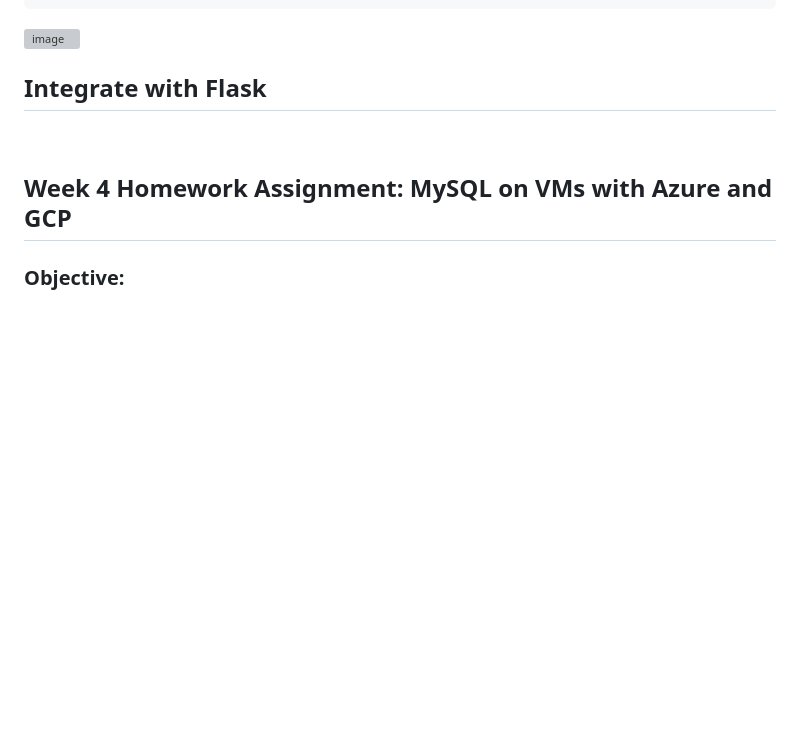
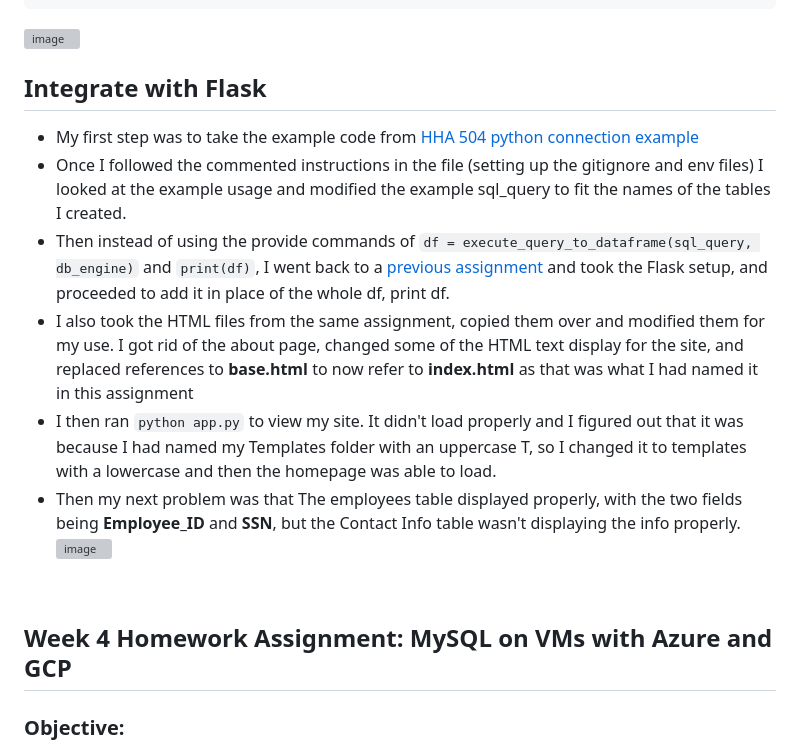
Before and after one commit to meglee67/flask_4_databases_mysql_vm, a Markdown page: README.md, the part around the change. GitHub-like rendering; blank space fills up the shorter version; grey boxes are pictures that could not be loaded.

````diff
--- a/README.md
+++ b/README.md
@@ -169,6 +169,14 @@ WHERE employee_id = 3;
 ![image](https://github.com/meglee67/flask_4_databases_mysql_vm/assets/123908362/5d05e3f3-deb9-4f8b-8844-1f9b713dfd9f)
 
 ## Integrate with Flask
+* My first step was to take the example code from [HHA 504 python connection example](https://github.com/hantswilliams/HHA_504_2023/blob/main/WK4/code/python_connectionExample.py)
+* Once I followed the commented instructions in the file (setting up the gitignore and env files) I looked at the example usage and modified the example sql_query to fit the names of the tables I created.
+* Then instead of using the provide commands of ```df = execute_query_to_dataframe(sql_query, db_engine)``` and ```print(df)```, I went back to a [previous assignment](https://github.com/meglee67/azure_flask_deployment/blob/main/app.py) and took the Flask setup, and proceeded to add it in place of the whole df, print df.
+* I also took the HTML files from the same assignment, copied them over and modified them for my use. I got rid of the about page, changed some of the HTML text display for the site, and replaced references to **base.html** to now refer to **index.html** as that was what I had named it in this assignment
+* I then ran ```python app.py``` to view my site. It didn't load properly and I figured out that it was because I had named my Templates folder with an uppercase T, so I changed it to templates with a lowercase and then the homepage was able to load.
+* Then my next problem was that The employees table displayed properly, with the two fields being **Employee_ID** and **SSN**, but the Contact Info table wasn't displaying the info properly.
+![image](https://github.com/meglee67/flask_4_databases_mysql_vm/assets/123908362/b6d94255-d37c-43be-b7b1-da27fa1e2734)
+
 
 <br>
 
````
